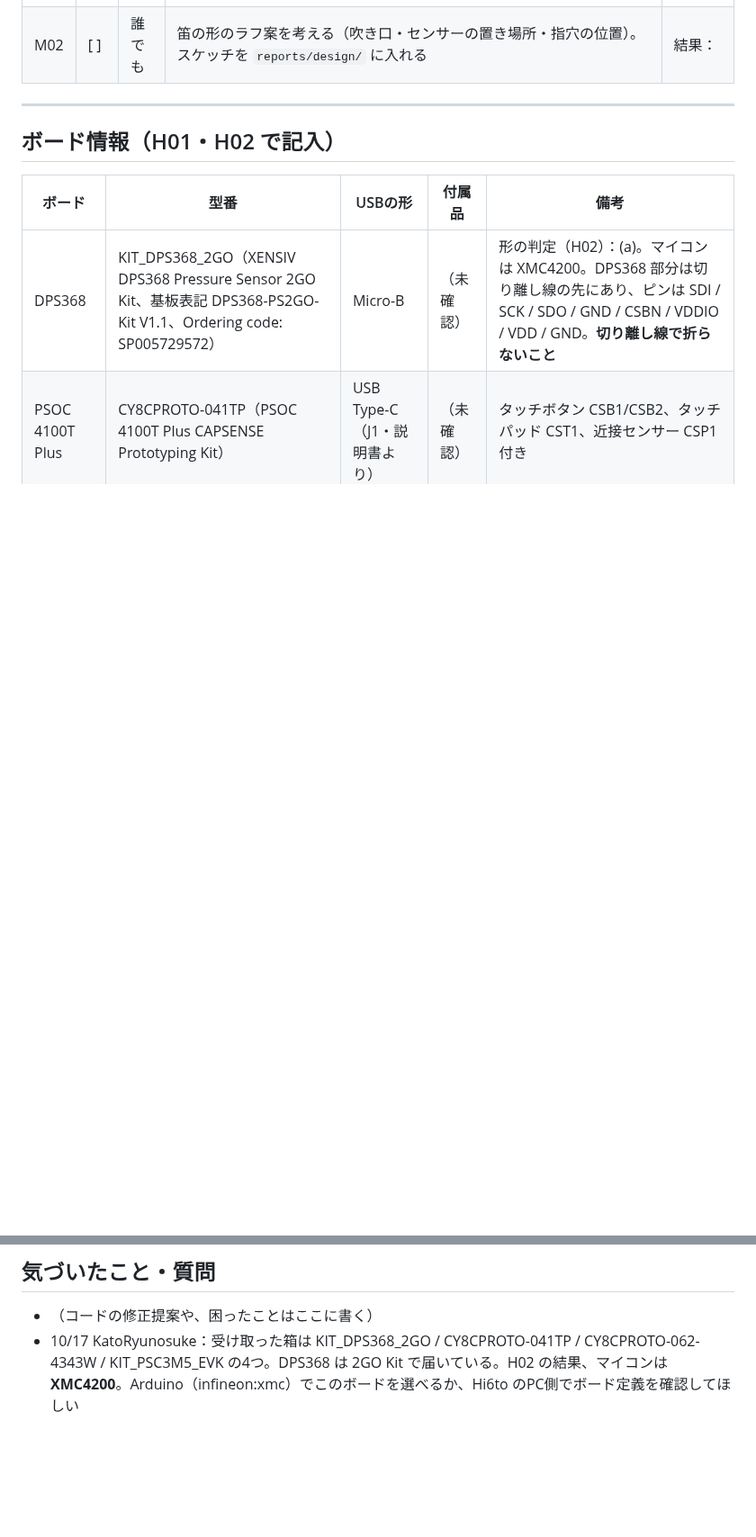
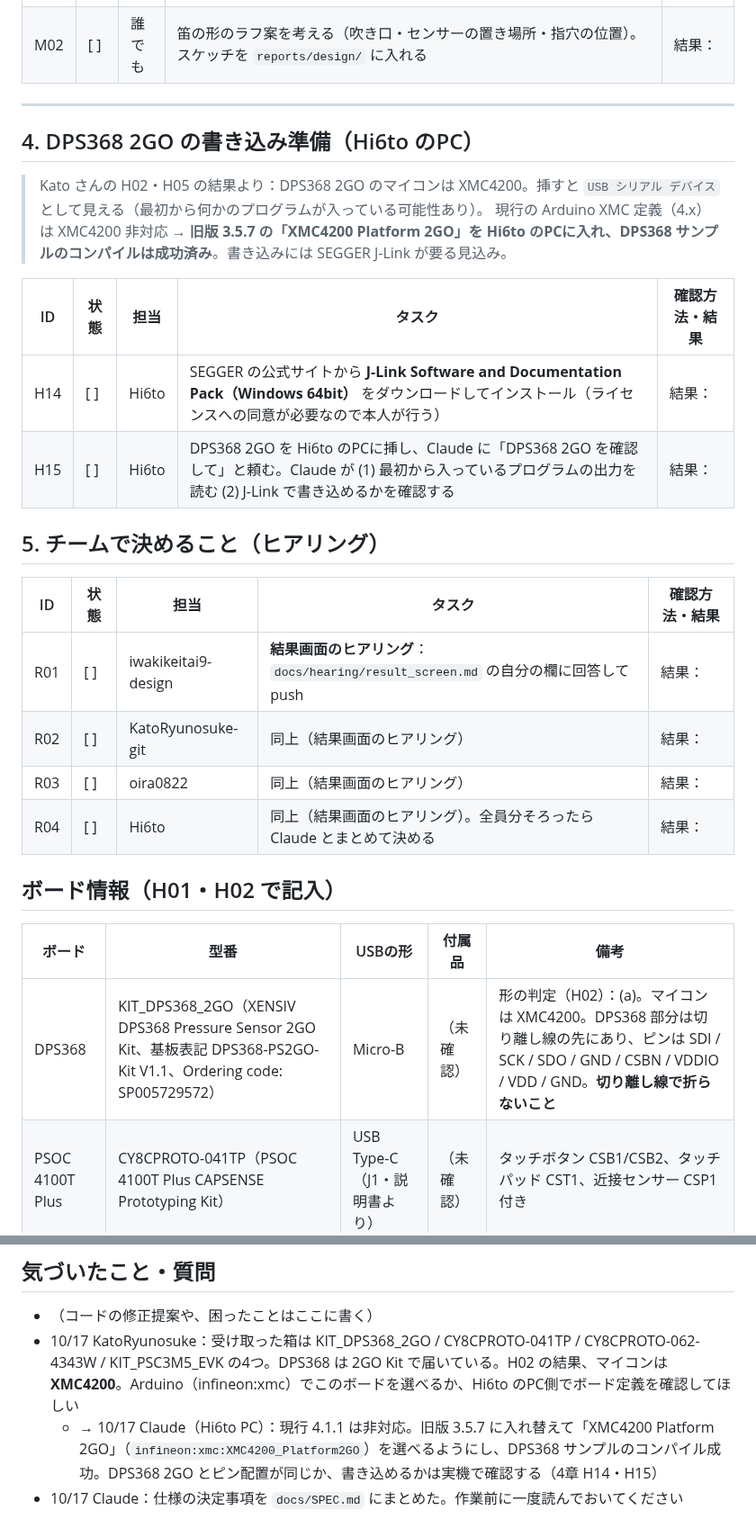
Before and after one commit to jphacks/sp_2605, a Markdown page: TASKS.md, 2 parts joined by grey strips. Shown at 90% size. Drawn GitHub-style; blank space fills up the shorter version.

Commit message:
仕様メモ・結果画面ヒアリング・DPS368 2GO 書き込み準備タスクを追加
Co-Authored-By: Claude Opus 5.5 <noreply@anthropic.com>

```diff
--- a/TASKS.md
+++ b/TASKS.md
@@ -60,6 +60,25 @@
 
 ---
 
+## 4. DPS368 2GO の書き込み準備（Hi6to のPC）
+
+> Kato さんの H02・H05 の結果より：DPS368 2GO のマイコンは XMC4200。挿すと `USB シリアル デバイス` として見える（最初から何かのプログラムが入っている可能性あり）。
+> 現行の Arduino XMC 定義（4.x）は XMC4200 非対応 → **旧版 3.5.7 の「XMC4200 Platform 2GO」を Hi6to のPCに入れ、DPS368 サンプルのコンパイルは成功済み**。書き込みには SEGGER J-Link が要る見込み。
+
+| ID | 状態 | 担当 | タスク | 確認方法・結果 |
+|---|---|---|---|---|
+| H14 | [ ] | Hi6to | SEGGER の公式サイトから **J-Link Software and Documentation Pack（Windows 64bit）** をダウンロードしてインストール（ライセンスへの同意が必要なので本人が行う） | 結果： |
+| H15 | [ ] | Hi6to | DPS368 2GO を Hi6to のPCに挿し、Claude に「DPS368 2GO を確認して」と頼む。Claude が (1) 最初から入っているプログラムの出力を読む (2) J-Link で書き込めるかを確認する | 結果： |
+
+## 5. チームで決めること（ヒアリング）
+
+| ID | 状態 | 担当 | タスク | 確認方法・結果 |
+|---|---|---|---|---|
+| R01 | [ ] | iwakikeitai9-design | **結果画面のヒアリング**：`docs/hearing/result_screen.md` の自分の欄に回答して push | 結果： |
+| R02 | [ ] | KatoRyunosuke-git | 同上（結果画面のヒアリング） | 結果： |
+| R03 | [ ] | oira0822 | 同上（結果画面のヒアリング） | 結果： |
+| R04 | [ ] | Hi6to | 同上（結果画面のヒアリング）。全員分そろったら Claude とまとめて決める | 結果： |
+
 ## ボード情報（H01・H02 で記入）
 
 | ボード | 型番 | USBの形 | 付属品 | 備考 |
@@ -77,3 +96,5 @@
 
 - （コードの修正提案や、困ったことはここに書く）
 - 10/17 KatoRyunosuke：受け取った箱は KIT_DPS368_2GO / CY8CPROTO-041TP / CY8CPROTO-062-4343W / KIT_PSC3M5_EVK の4つ。DPS368 は 2GO Kit で届いている。H02 の結果、マイコンは **XMC4200**。Arduino（infineon:xmc）でこのボードを選べるか、Hi6to のPC側でボード定義を確認してほしい
+  - → 10/17 Claude（Hi6to PC）：現行 4.1.1 は非対応。旧版 3.5.7 に入れ替えて「XMC4200 Platform 2GO」（`infineon:xmc:XMC4200_Platform2GO`）を選べるようにし、DPS368 サンプルのコンパイル成功。DPS368 2GO とピン配置が同じか、書き込めるかは実機で確認する（4章 H14・H15）
+- 10/17 Claude：仕様の決定事項を `docs/SPEC.md` にまとめた。作業前に一度読んでおいてください
```
Also changed, not shown: docs/SPEC.md (added, +59 -0 lines), docs/hearing/result_screen.md (added, +61 -0 lines).
